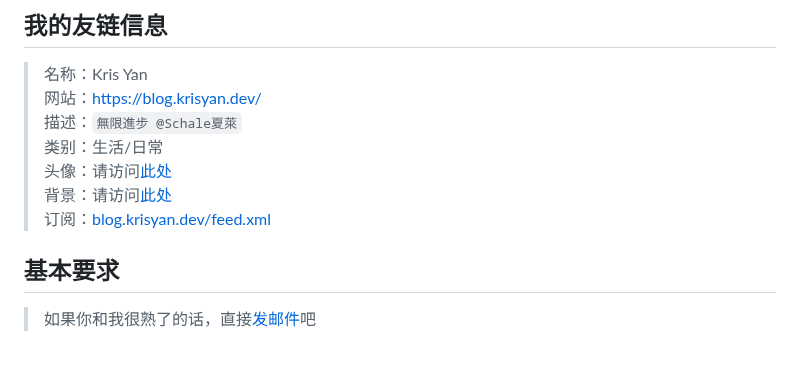
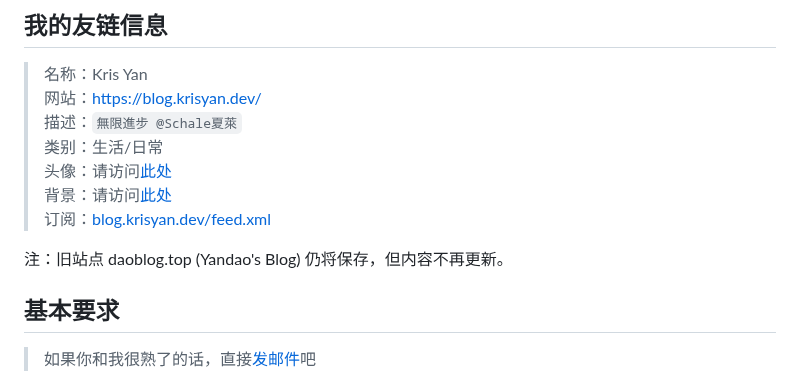
Before and after one commit to YanDao0313/Friends, a Markdown page: README.md, the part around the change. Rendered like a GitHub page; blank space fills up the shorter version.

Commit message:
feat: Update README.md

```diff
--- a/README.md
+++ b/README.md
@@ -11,6 +11,8 @@
 > 头像：请访问[此处](https://github.com/YanDao0313/Friends/blob/main/src/me/NEW_PIC.jpg)
 > 背景：请访问[此处](https://github.com/YanDao0313/Friends/blob/main/src/me/newbg.jpeg)
 > 订阅：[blog.krisyan.dev/feed.xml](https://blog.krisyan.dev/feed.xml)
+
+注：旧站点 daoblog.top (Yandao's Blog) 仍将保存，但内容不再更新。
 
 ## 基本要求
 
```
